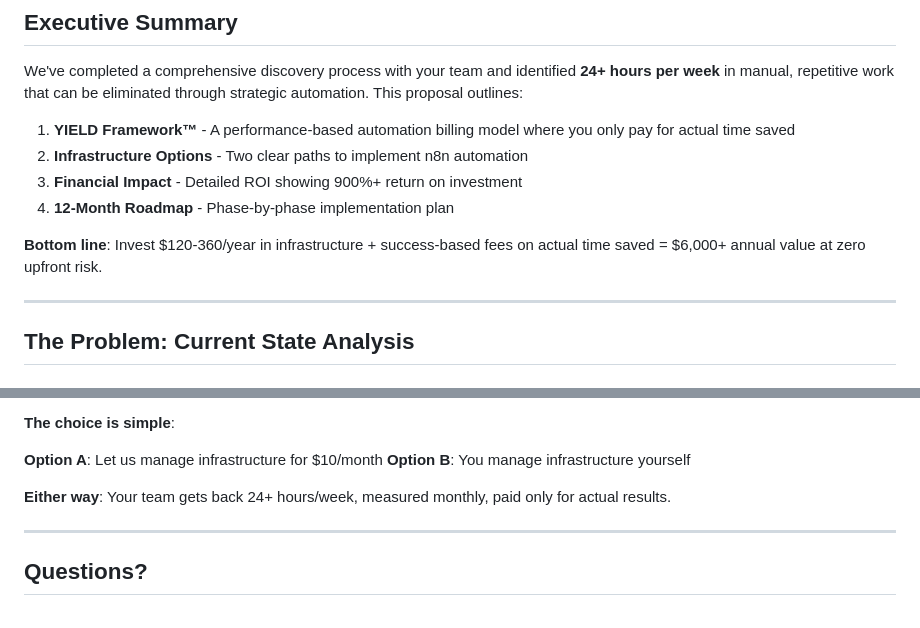
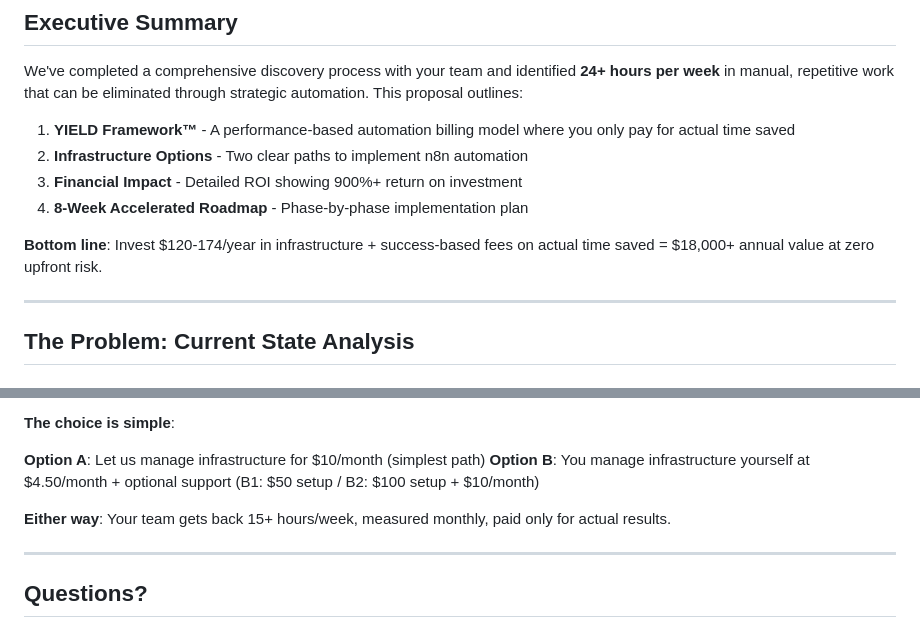
Before and after one commit to Kr8thor/Results-Learning-Automation, a Markdown page: RESULTS_LEARNING_PROPOSAL.md, 2 parts joined by grey strips. Drawn GitHub-style.

```diff
--- a/RESULTS_LEARNING_PROPOSAL.md
+++ b/RESULTS_LEARNING_PROPOSAL.md
@@ -15,9 +15,9 @@ We've completed a comprehensive discovery process with your team and identified
 1. **YIELD Framework™** - A performance-based automation billing model where you only pay for actual time saved
 2. **Infrastructure Options** - Two clear paths to implement n8n automation
 3. **Financial Impact** - Detailed ROI showing 900%+ return on investment
-4. **12-Month Roadmap** - Phase-by-phase implementation plan
+4. **8-Week Accelerated Roadmap** - Phase-by-phase implementation plan
 
-**Bottom line**: Invest $120-360/year in infrastructure + success-based fees on actual time saved = $6,000+ annual value at zero upfront risk.
+**Bottom line**: Invest $120-174/year in infrastructure + success-based fees on actual time saved = $18,000+ annual value at zero upfront risk.
 
 ---
 
@@ -408,10 +397,10 @@ This isn't about technology - it's about reclaiming **24+ hours per week** that
 
 **The choice is simple**:
 
-**Option A**: Let us manage infrastructure for $10/month
-**Option B**: You manage infrastructure yourself
+**Option A**: Let us manage infrastructure for $10/month (simplest path)
+**Option B**: You manage infrastructure yourself at $4.50/month + optional support (B1: $50 setup / B2: $100 setup + $10/month)
 
-**Either way**: Your team gets back 24+ hours/week, measured monthly, paid only for actual results.
+**Either way**: Your team gets back 15+ hours/week, measured monthly, paid only for actual results.
 
 ---
 
```
Also changed, not shown: other parts of RESULTS_LEARNING_PROPOSAL.md (+24 -35 lines).
